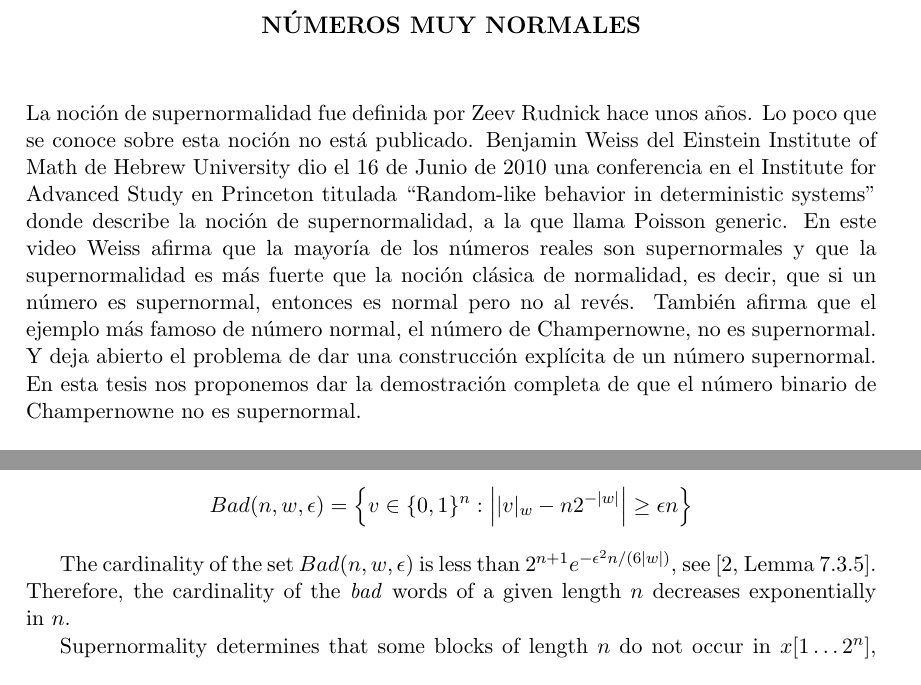
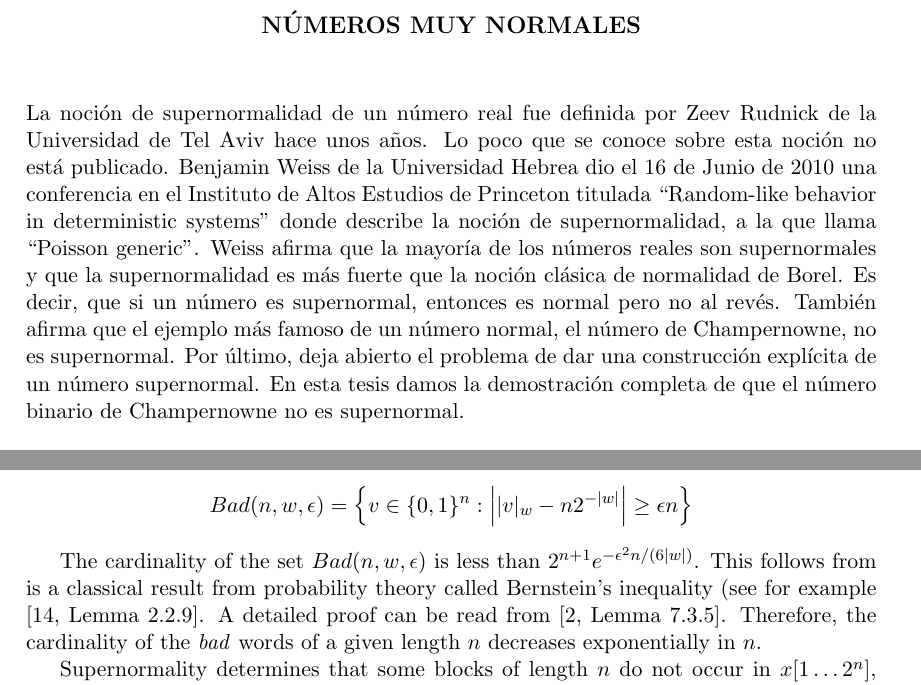
Before and after one commit to lucasputer/supernormal, a LaTeX thesis (tesis/tesis.tex, which reads tesis/abs_esp.tex): two parts of pages 2 and 12 of 22, joined at a grey line, cut so that both start at the same text. Compiled offline with pdfLaTeX.

Commit message:
version final

```diff
--- a/tesis/abs_esp.tex
+++ b/tesis/abs_esp.tex
@@ -6,17 +6,13 @@
 
 % \noindent Decimos que una secuencia binaria es $\lambda$-supernormal si la proporción de la cantidad de palabras de tamaño $n$ que occurren exactamente $k$ veces en los primeros $\floor{\lambda(2^n + n - 1)}$ símbolos de la secuencia converge en distribución a una Poisson de parámetro $\lambda$.
 % Decimos que una secuencia binaria es supernormal si es $\lambda$-supernormal para todo $\lambda \in \mathds{R}$.
-
-La noción de supernormalidad fue definida por Zeev Rudnick hace unos años. Lo poco que se conoce sobre esta noción no está publicado. Benjamin
-Weiss del Einstein Institute of Math de Hebrew University dio el 16 de Junio de 2010 una
-conferencia en el Institute for Advanced Study en Princeton titulada “Random-like behavior
-in deterministic systems” donde describe la noción de supernormalidad, a la que llama Poisson
-generic. En este video Weiss afirma que la mayoría de los números reales son supernormales y que la supernormalidad es más fuerte que la noción clásica de normalidad, es decir, que si un número es supernormal, entonces es normal pero no al revés.
-También afirma que el ejemplo más famoso de número normal, el número de Champernowne, no es supernormal. Y deja abierto
-el problema de dar una construcción explícita de un número supernormal.
-En esta tesis nos proponemos dar la demostración completa de que el número binario de
-Champernowne no es supernormal.
-
+La noción de supernormalidad de un número real fue definida por Zeev Rudnick de la Universidad de Tel Aviv hace unos años.
+Lo poco que se conoce sobre esta noción no está publicado. Benjamin Weiss de la Universidad Hebrea dio el 16 de Junio de 2010 una conferencia en el Instituto de Altos Estudios de Princeton titulada “Random-like behavior in deterministic systems” donde describe la noción de supernormalidad, a la que llama “Poisson generic”.
+Weiss afirma que la mayoría de los números reales son supernormales y que la supernormalidad es más fuerte que la noción clásica de normalidad de Borel.
+ Es decir, que si un número es supernormal, entonces es normal pero no al revés.
+  También afirma que el ejemplo más famoso de un número normal, el número de Champernowne, no es supernormal.
+  Por último, deja abierto el problema de dar una construcción explícita de un número supernormal.
+   En esta tesis damos la demostración completa de que el número binario de Champernowne no es supernormal.
 
 \bigskip
 
--- a/tesis/tesis.tex
+++ b/tesis/tesis.tex
@@ -380,8 +380,8 @@ $$\overbracket{\raisebox{6.4pt}{\qquad}}^{n} \overbracket{\raisebox{6.4pt}{\qqua
 \end{definition}
 
 
-The cardinality of the set $Bad(n, w, \epsilon)$ is less than $2^{n+1} e^{-\epsilon^2 n/(6|w|)}$,
-see \cite[Lemma 7.3.5]{BC2018}. Therefore, the cardinality of the  \textit{bad} words of a given length $n$ decreases exponentially in~$n$.
+The cardinality of the set $Bad(n, w, \epsilon)$ is less than $2^{n+1} e^{-\epsilon^2 n/(6|w|)}$.
+ This follows from  is a classical result from probability theory called Bernstein’s inequality (see for example \cite[Lemma 2.2.9]{VW}.   A detailed proof can be read from \cite[Lemma 7.3.5]{BC2018}. Therefore, the cardinality of the  \textit{bad} words of a given length $n$ decreases exponentially in~$n$.
 
 Supernormality determines that  some blocks of length $n$
 do not occur in $x[1\dots  2^n]$, and different blocks may
```
Also changed, not shown: tesis/tesis.bib (+24 -7 lines), tesis/tesis.bbl, tesis/tesis.pdf, 6 other files.
